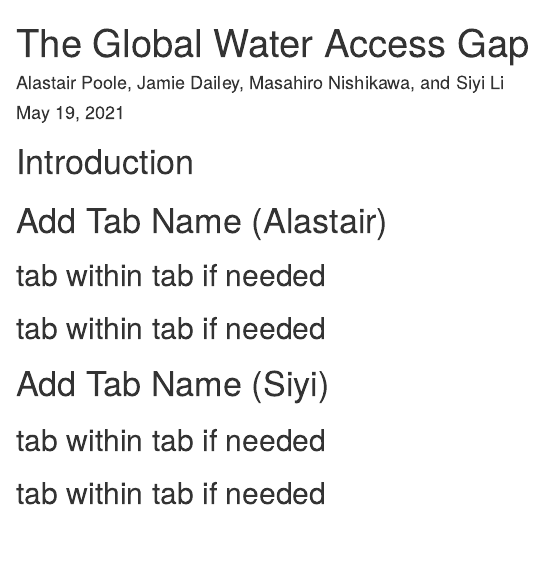
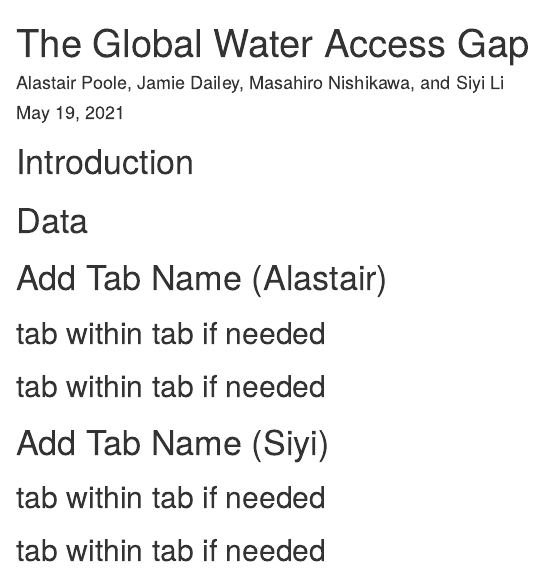
Before and after one commit to stat231-s21/Blog-JAMS, an R Markdown document (index.Rmd): the page in a window 1100 px wide, from its top. Rendered offline with R 4.5, knitr and Pandoc, with nearby package versions; drawn as R Markdown's standard HTML page in place of the format the file asks for; some code elsewhere in the file could not run offline.

Commit message:
Data section added

````diff
--- a/index.Rmd
+++ b/index.Rmd
@@ -23,6 +23,8 @@ library(scales)
 ```
 
 # Introduction
+
+# Data
 
 # Add Tab Name (Alastair)
 
````
